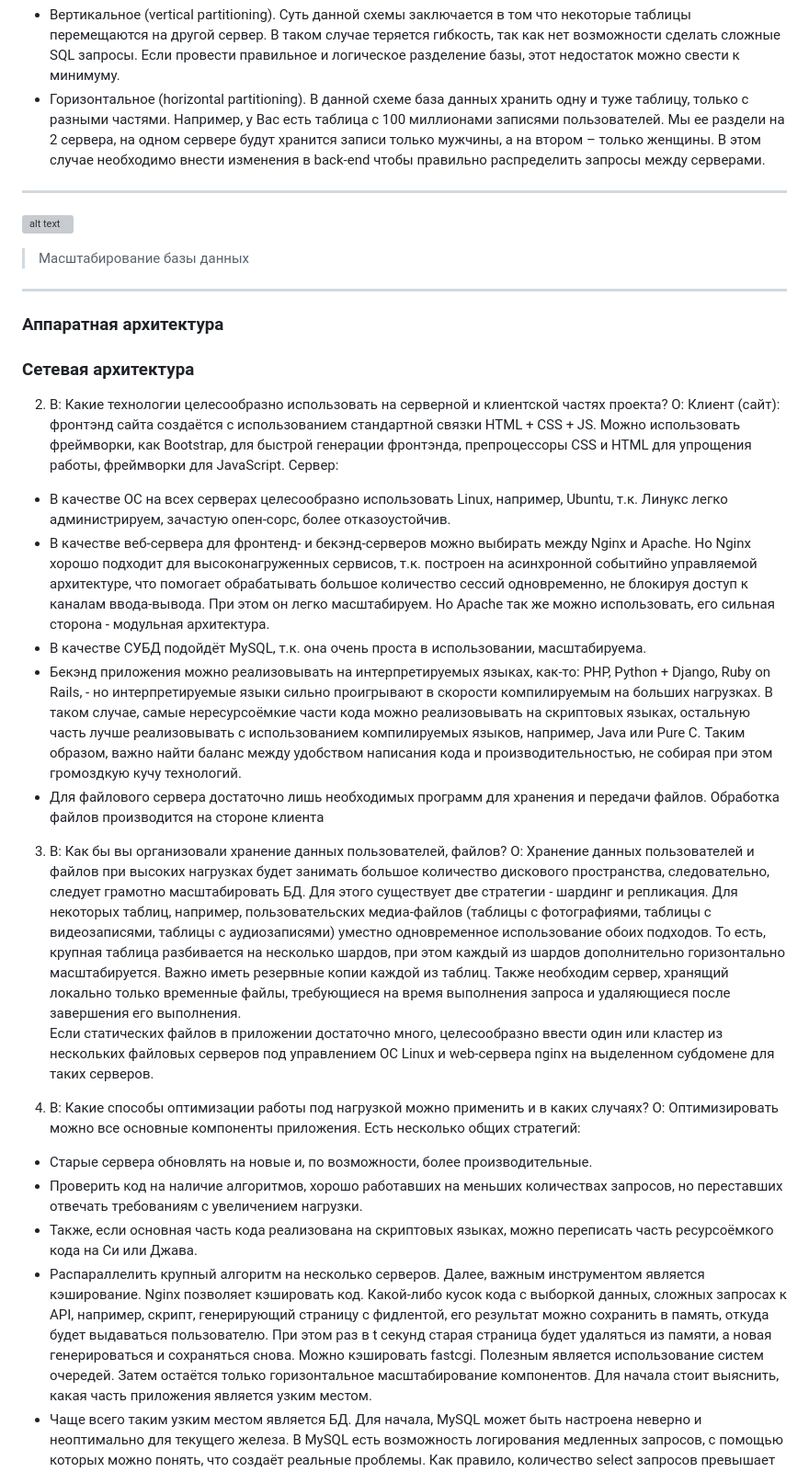
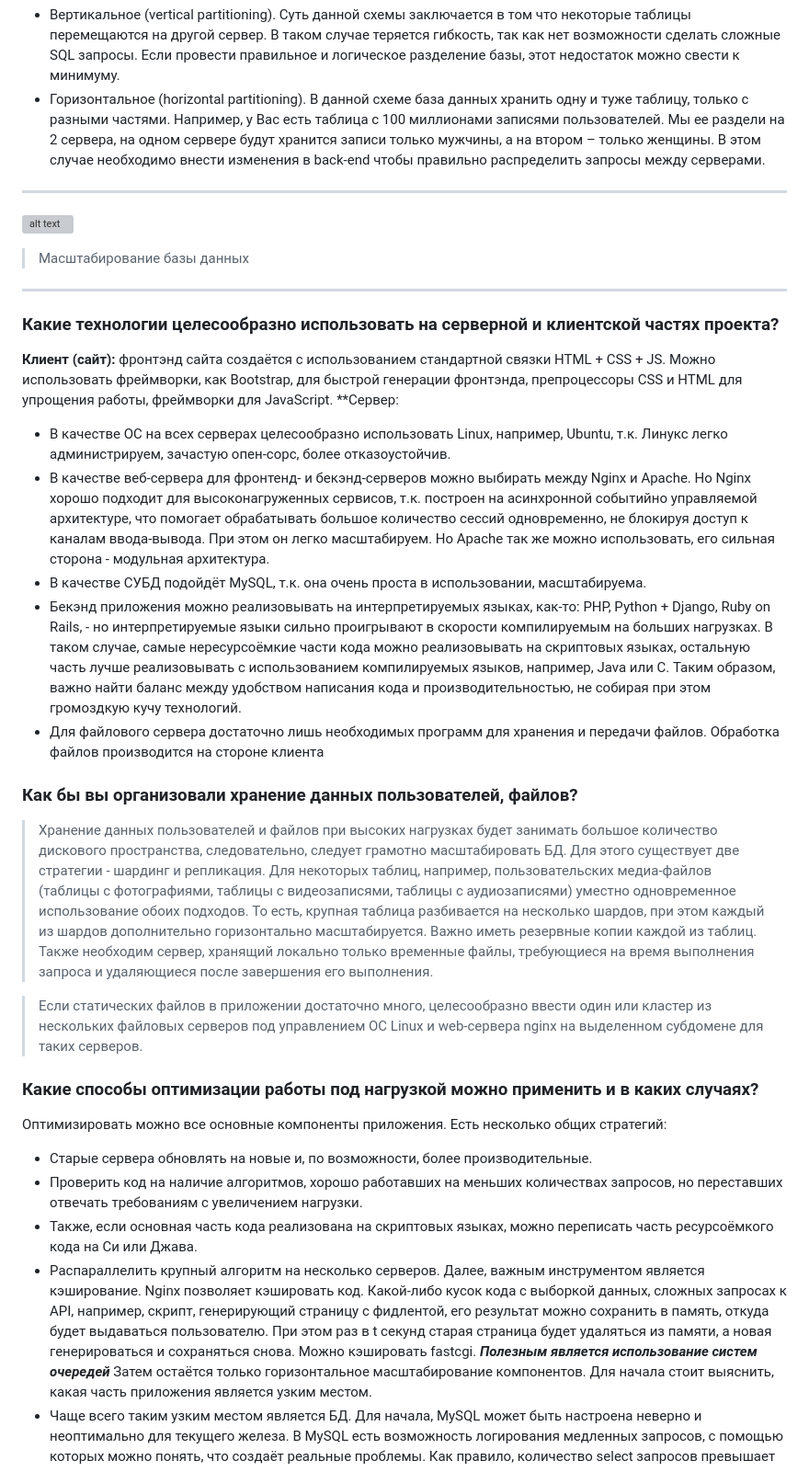
Before and after one commit to mafin1799/BMSTU, a Markdown page: 4term/Техническое собеседование/README.md, the part around one of its changes. Shown at 92% size. Drawn GitHub-style; grey boxes are pictures that could not be loaded.

```diff
--- a/4term/Техническое собеседование/README.md
+++ b/4term/Техническое собеседование/README.md
@@ -61,41 +61,34 @@
 - Вертикальное (vertical partitioning). Суть данной схемы заключается в том что некоторые таблицы перемещаются на другой сервер. В таком случае теряется гибкость, так как нет возможности сделать сложные SQL запросы. Если провести правильное и логическое разделение базы, этот недостаток можно свести к минимуму.
 - Горизонтальное (horizontal partitioning). В данной схеме база данных хранить одну и туже таблицу, только с разными частями. Например, у Вас есть таблица с 100 миллионами записями пользователей. Мы ее раздели на 2 сервера, на одном сервере будут хранится записи только мужчины, а на втором – только женщины. В этом случае необходимо внести изменения в back-end чтобы правильно распределить запросы между серверами.
 
-
  ---
 
 ![alt text](https://github.com/mafin1799/BMSTU/blob/main/4term/Техническое%20собеседование/web4.jpg?raw=true)
 > Масштабирование базы данных
 ---
-### Аппаратная архитектура
 
-### Сетевая архитектура
-
-
-
-
-
-2) В: Какие технологии целесообразно использовать на серверной и клиентской частях проекта?
-О: Клиент (сайт): фронтэнд сайта создаётся с использованием стандартной связки HTML + CSS + JS. Можно использовать фреймворки, как Bootstrap, для быстрой генерации фронтэнда, препроцессоры CSS и HTML для упрощения работы, фреймворки для JavaScript.
-Сервер:
+### Какие технологии целесообразно использовать на серверной и клиентской частях проекта?
+**Клиент (сайт):** фронтэнд сайта создаётся с использованием стандартной связки HTML + CSS + JS. Можно использовать фреймворки, как Bootstrap, для быстрой генерации фронтэнда, препроцессоры CSS и HTML для упрощения работы, фреймворки для JavaScript.
+**Сервер:
 - В качестве ОС на всех серверах целесообразно использовать Linux, например, Ubuntu, т.к. Линукс легко администрируем, зачастую опен-сорс, более отказоустойчив.
 - В качестве веб-сервера для фронтенд- и бекэнд-серверов можно выбирать между Nginx и Apache. Но Nginx хорошо подходит для высоконагруженных сервисов, т.к. построен на асинхронной событийно управляемой архитектуре, что помогает обрабатывать большое количество сессий одновременно, не блокируя доступ к каналам ввода-вывода. При этом он легко масштабируем. Но Apache так же можно использовать, его сильная сторона - модульная архитектура.
 - В качестве СУБД подойдёт MySQL, т.к. она очень проста в использовании, масштабируема.
-- Бекэнд приложения можно реализовывать на интерпретируемых языках, как-то: PHP, Python + Django, Ruby on Rails, - но интерпретируемые языки сильно проигрывают в скорости компилируемым на больших нагрузках. В таком случае, самые нересурсоёмкие части кода можно реализовывать на скриптовых языках, остальную часть лучше реализовывать с использованием компилируемых языков, например, Java или Pure C. Таким образом, важно найти баланс между удобством написания кода и производительностью, не собирая при этом громоздкую кучу технологий.
+- Бекэнд приложения можно реализовывать на интерпретируемых языках, как-то: PHP, Python + Django, Ruby on Rails, - но интерпретируемые языки сильно проигрывают в скорости компилируемым на больших нагрузках. В таком случае, самые нересурсоёмкие части кода можно реализовывать на скриптовых языках, остальную часть лучше реализовывать с использованием компилируемых языков, например, Java или C. Таким образом, важно найти баланс между удобством написания кода и производительностью, не собирая при этом громоздкую кучу технологий.
 - Для файлового сервера достаточно лишь необходимых программ для хранения и передачи файлов. Обработка файлов производится на стороне клиента
 
-3) В: Как бы вы организовали хранение данных пользователей, файлов?
-О: Хранение данных пользователей и файлов при высоких нагрузках будет занимать большое количество дискового пространства, следовательно, следует грамотно масштабировать БД. Для этого существует две стратегии - шардинг и репликация. Для некоторых таблиц, например, пользовательских медиа-файлов (таблицы с фотографиями, таблицы с видеозаписями, таблицы с аудиозаписями) уместно одновременное использование обоих подходов. То есть, крупная таблица разбивается на несколько шардов, при этом каждый из шардов дополнительно горизонтально масштабируется. Важно иметь резервные копии каждой из таблиц. Также необходим сервер, хранящий локально только временные файлы, требующиеся на время выполнения запроса и удаляющиеся после завершения его выполнения.
-Если статических файлов в приложении достаточно много, целесообразно ввести один или кластер из нескольких файловых серверов под управлением ОС Linux и web-сервера nginx на выделенном субдомене для таких серверов.
+### Как бы вы организовали хранение данных пользователей, файлов?
+> Хранение данных пользователей и файлов при высоких нагрузках будет занимать большое количество дискового пространства, следовательно, следует грамотно масштабировать БД. Для этого существует две стратегии - шардинг и репликация. Для некоторых таблиц, например, пользовательских медиа-файлов (таблицы с фотографиями, таблицы с видеозаписями, таблицы с аудиозаписями) уместно одновременное использование обоих подходов. То есть, крупная таблица разбивается на несколько шардов, при этом каждый из шардов дополнительно горизонтально масштабируется. Важно иметь резервные копии каждой из таблиц. Также необходим сервер, хранящий локально только временные файлы, требующиеся на время выполнения запроса и удаляющиеся после завершения его выполнения.
 
-4) В: Какие способы оптимизации работы под нагрузкой можно применить и в каких случаях?
-О: Оптимизировать можно все основные компоненты приложения. Есть несколько общих стратегий:
+> Если статических файлов в приложении достаточно много, целесообразно ввести один или кластер из нескольких файловых серверов под управлением ОС Linux и web-сервера nginx на выделенном субдомене для таких серверов.
+
+### Какие способы оптимизации работы под нагрузкой можно применить и в каких случаях?
+Оптимизировать можно все основные компоненты приложения. Есть несколько общих стратегий:
 - Старые сервера обновлять на новые и, по возможности, более производительные.
 - Проверить код на наличие алгоритмов, хорошо работавших на меньших количествах запросов, но переставших отвечать требованиям с увеличением нагрузки.
 - Также, если основная часть кода реализована на скриптовых языках, можно переписать часть ресурсоёмкого кода на Си или Джава.
 - Распараллелить крупный алгоритм на несколько серверов.
 Далее, важным инструментом является кэширование. Nginx позволяет кэшировать код. Какой-либо кусок кода с выборкой данных, сложных запросах к API, например, скрипт, генерирующий страницу с фидлентой, его результат можно сохранить в память, откуда будет выдаваться пользователю. При этом раз в t секунд старая страница будет удаляться из памяти, а новая генерироваться и сохраняться снова. Можно кэшировать fastcgi.
-Полезным является использование систем очередей.
+***Полезным является использование систем очередей***
 Затем остаётся только горизонтальное масштабирование компонентов. Для начала стоит выяснить, какая часть приложения является узким местом.
 - Чаще всего таким узким местом является БД. Для начала, MySQL может быть настроена неверно и неоптимально для текущего железа. В MySQL есть возможность логирования медленных запросов, с помощью которых можно понять, что создаёт реальные проблемы. Как правило, количество select запросов превышает количество запросов на изменение БД. В такой ситуации можно воспользоваться встроенными в MySQL методиками кеширования. Но можно воспользоваться более гибкими внешними решениями, например, Memcache или Redis. При этом кеширование надо использовать как промежуточный этап решения проблемы, при этом по возможности избавляясь от медленных запросов.
 Наиболее оптимальным принципом масштабирования БД под высокие нагрузки является шардинг.
```
Also changed, not shown: other parts of 4term/Техническое собеседование/README.md (+3 -3 lines).
